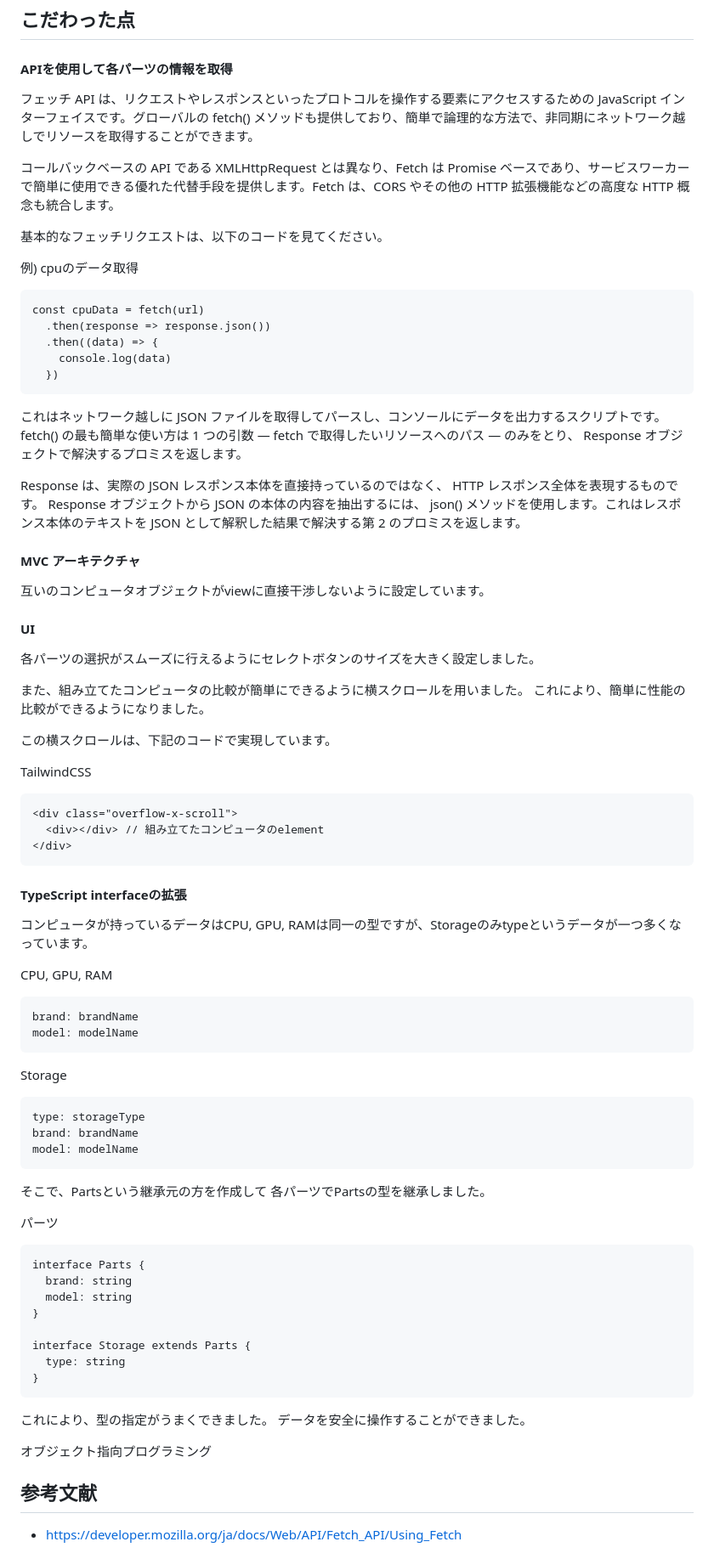
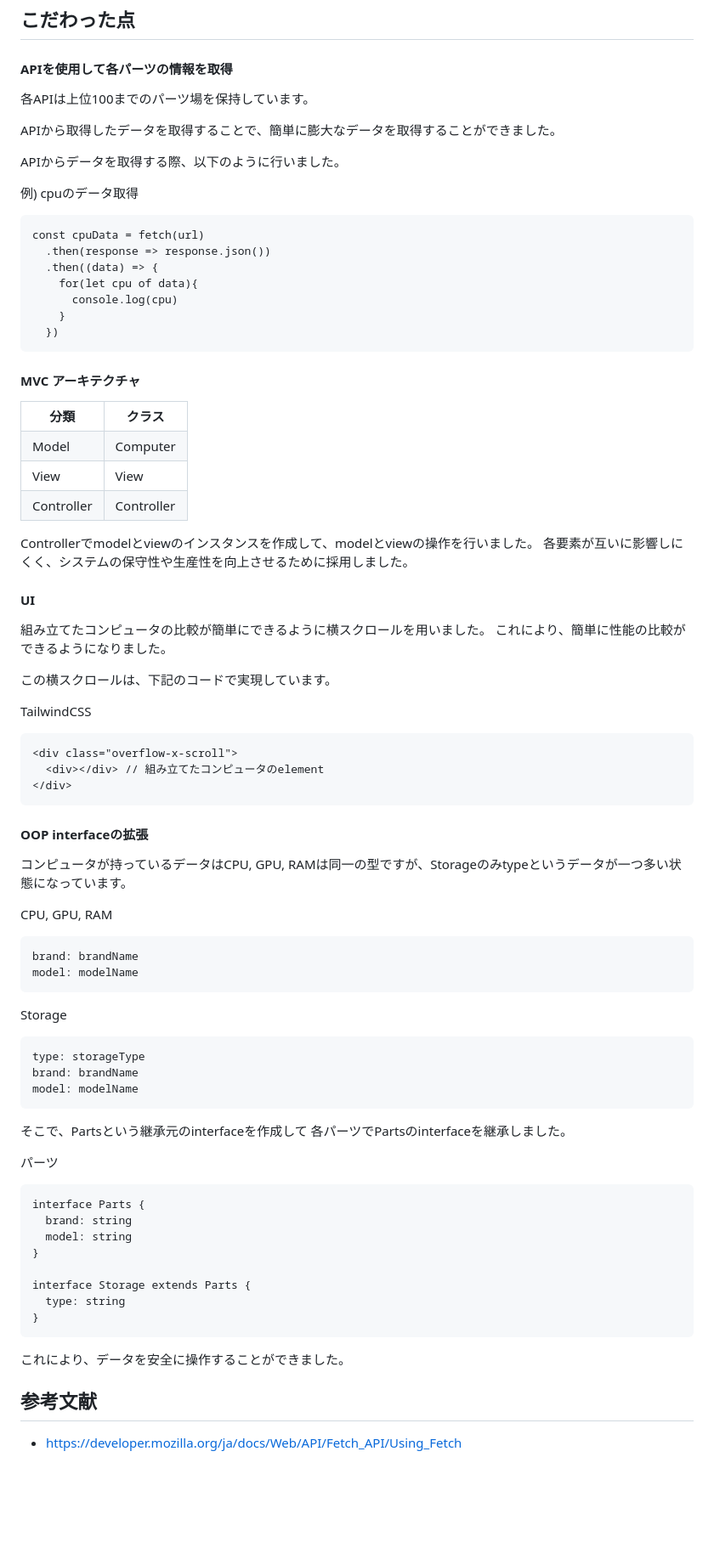
Before and after one commit to daxchx/computer-builder, a Markdown page: README.md, the part around one of its changes. Shown at 85% size. Drawn GitHub-style; blank space fills up the shorter version.

````diff
--- a/README.md
+++ b/README.md
@@ -232,34 +234,50 @@ SSDは一般的に軽量・省電力で、コンピュータやデバイスの
 
 #### APIを使用して各パーツの情報を取得
 
-フェッチ API は、リクエストやレスポンスといったプロトコルを操作する要素にアクセスするための JavaScript インターフェイスです。グローバルの fetch() メソッドも提供しており、簡単で論理的な方法で、非同期にネットワーク越しでリソースを取得することができます。
+各APIは上位100までのパーツ場を保持しています。
 
-コールバックベースの API である XMLHttpRequest とは異なり、Fetch は Promise ベースであり、サービスワーカー で簡単に使用できる優れた代替手段を提供します。Fetch は、CORS やその他の HTTP 拡張機能などの高度な HTTP 概念も統合します。
+APIから取得したデータを取得することで、簡単に膨大なデータを取得することができました。
 
-基本的なフェッチリクエストは、以下のコードを見てください。
+APIからデータを取得する際、以下のように行いました。
 
 例) cpuのデータ取得
 ```
 const cpuData = fetch(url)
   .then(response => response.json())
   .then((data) => {
-    console.log(data)
+    for(let cpu of data){
+      console.log(cpu)
+    }
   })
 ```
 
-これはネットワーク越しに JSON ファイルを取得してパースし、コンソールにデータを出力するスクリプトです。 fetch() の最も簡単な使い方は 1 つの引数 — fetch で取得したいリソースへのパス — のみをとり、 Response オブジェクトで解決するプロミスを返します。
-
-Response は、実際の JSON レスポンス本体を直接持っているのではなく、 HTTP レスポンス全体を表現するものです。 Response オブジェクトから JSON の本体の内容を抽出するには、 json() メソッドを使用します。これはレスポンス本体のテキストを JSON として解釈した結果で解決する第 2 のプロミスを返します。
-
 #### MVC アーキテクチャ
 
-互いのコンピュータオブジェクトがviewに直接干渉しないように設定しています。
+<table>
+  <tr>
+    <th>分類</th>
+    <th>クラス</th>
+  </tr>
+  <tr>
+    <td>Model</td>
+    <td>Computer</td>
+  </tr>
+  <tr>
+    <td>View</td>
+    <td>View</td>
+  </tr>
+  <tr>
+    <td>Controller</td>
+    <td>Controller</td>
+  </tr>
+</table>
+
+Controllerでmodelとviewのインスタンスを作成して、modelとviewの操作を行いました。
+各要素が互いに影響しにくく、システムの保守性や生産性を向上させるために採用しました。
 
 #### UI
 
-各パーツの選択がスムーズに行えるようにセレクトボタンのサイズを大きく設定しました。
-
-また、組み立てたコンピュータの比較が簡単にできるように横スクロールを用いました。
+組み立てたコンピュータの比較が簡単にできるように横スクロールを用いました。
 これにより、簡単に性能の比較ができるようになりました。
 
 この横スクロールは、下記のコードで実現しています。
@@ -271,9 +289,9 @@ TailwindCSS
 </div>
 ```
 
-#### TypeScript interfaceの拡張
+#### OOP interfaceの拡張
 
-コンピュータが持っているデータはCPU, GPU, RAMは同一の型ですが、Storageのみtypeというデータが一つ多くなっています。
+コンピュータが持っているデータはCPU, GPU, RAMは同一の型ですが、Storageのみtypeというデータが一つ多い状態になっています。
 
 CPU, GPU, RAM
 ```
@@ -288,8 +306,8 @@ brand: brandName
 model: modelName
 ```
 
-そこで、Partsという継承元の方を作成して
-各パーツでPartsの型を継承しました。
+そこで、Partsという継承元のinterfaceを作成して
+各パーツでPartsのinterfaceを継承しました。
 
 パーツ
 ```
@@ -303,12 +321,7 @@ interface Storage extends Parts {
 }
 ```
 
-これにより、型の指定がうまくできました。
-データを安全に操作することができました。
-
-オブジェクト指向プログラミング
-
-
+これにより、データを安全に操作することができました。
 
 ## 参考文献
 
````
Also changed, not shown: other parts of README.md (+9 -7 lines).
